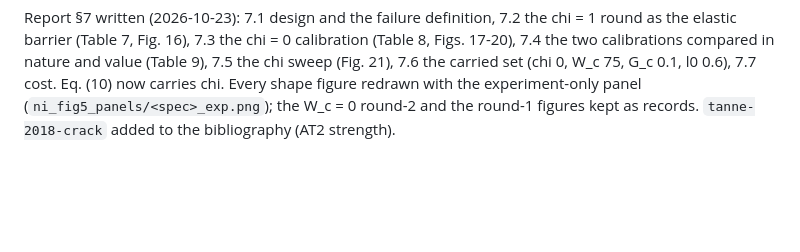
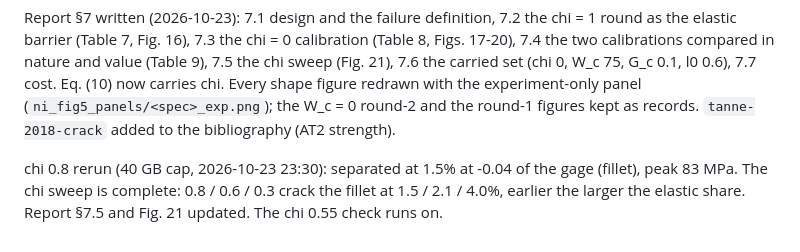
Before and after one commit to aashiquear/pinn-cp-pfd-benchmark, a Markdown page: docs/12_ni_study.md, the part around the change. Rendered like a GitHub page; blank space fills up the shorter version.

Commit message:
Ni chi sweep complete: chi 0.8 (40 GB rerun) cracks the fillet at 1.5%; Fig. 21 and report §7.5; ledger, notebook
Co-Authored-By: Claude Fable 5.1 <noreply@anthropic.com>

```diff
--- a/docs/12_ni_study.md
+++ b/docs/12_ni_study.md
@@ -768,3 +768,7 @@ calibrations compared in nature and value (Table 9), 7.5 the chi sweep (Fig. 21)
 (chi 0, W_c 75, G_c 0.1, l0 0.6), 7.7 cost. Eq. (10) now carries chi. Every shape figure redrawn
 with the experiment-only panel (`ni_fig5_panels/<spec>_exp.png`); the W_c = 0 round-2 and the
 round-1 figures kept as records. `tanne-2018-crack` added to the bibliography (AT2 strength).
+
+chi 0.8 rerun (40 GB cap, 2026-10-23 23:30): separated at 1.5% at -0.04 of the gage (fillet), peak
+83 MPa. The chi sweep is complete: 0.8 / 0.6 / 0.3 crack the fillet at 1.5 / 2.1 / 4.0%, earlier
+the larger the elastic share. Report §7.5 and Fig. 21 updated. The chi 0.55 check runs on.
```
Also changed, not shown: docs/reports/ni_single_crystal_pinnacle_benchmark_report.md (+6 -6 lines), docs/run_ledger.md (+1 -1 lines), figures/ni/pfd/curves_L1_chi_sweep.png, 1 other file.
